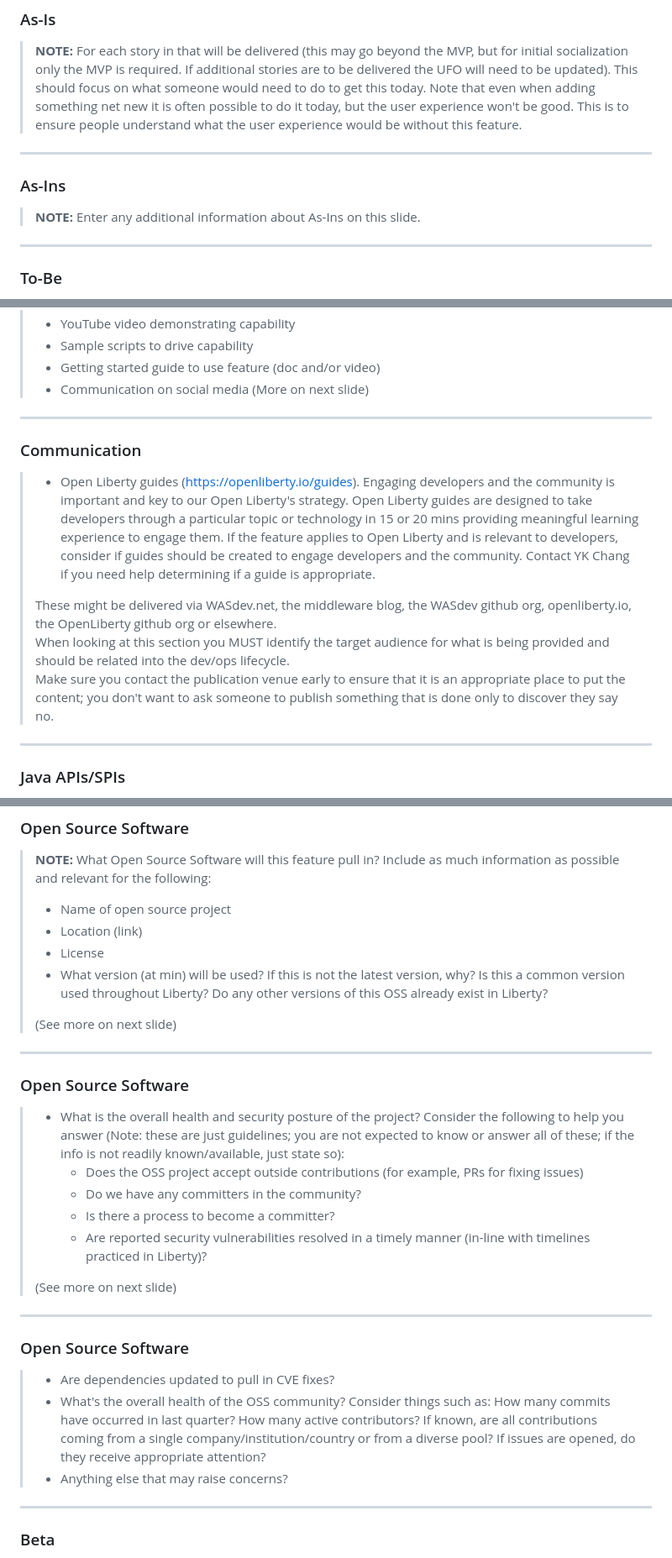
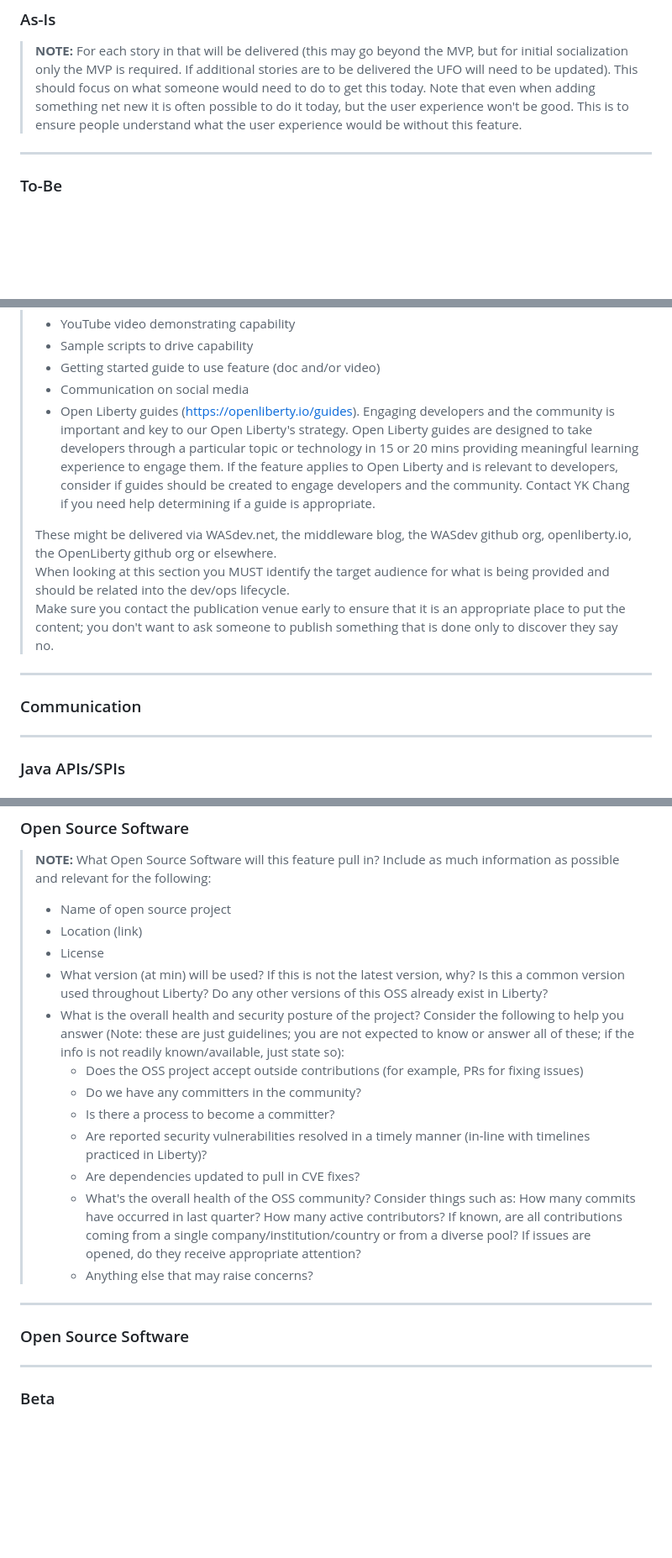
Before and after one commit to OpenLiberty/design-documents, a Markdown page: templates/ufo-template.md, 3 parts joined by grey strips. Shown at 84% size. Rendered like a GitHub page; blank space fills up the shorter version.

```diff
--- a/templates/ufo-template.md
+++ b/templates/ufo-template.md
@@ -80,9 +75,6 @@ CREATING SLIDES/PRESENTATION
 
 > **NOTE:** For each story in that will be delivered (this may go beyond the MVP, but for initial socialization only the MVP is required. If additional stories are to be delivered the UFO will need to be updated). This should focus on what someone would need to do to get this today. Note that even when adding something net new it is often possible to do it today, but the user experience won't be good. This is to ensure people understand what the user experience would be without this feature.
 
----
-### As-Ins
-> **NOTE:** Enter any additional information about As-Ins on this slide.
 
 ---
 ### To-Be
@@ -134,20 +122,18 @@ li  { font-size: 21px; }
 > - Sample scripts to drive capability
 > - Getting started guide to use feature (doc and/or video)
 > - Communication on social media
->(More on next slide)
+> - Open Liberty guides (https://openliberty.io/guides). Engaging developers and the community is important and key to our Open Liberty's strategy. Open Liberty guides are designed to take developers through a particular topic or technology in 15 or 20 mins providing meaningful learning experience to engage them. If the feature applies to Open Liberty and is relevant to developers, consider if guides should be created to engage developers and the community. Contact YK Chang if you need help determining if a guide is appropriate.
+>
+> These might be delivered via WASdev.net, the middleware blog, the WASdev github org, openliberty.io, the OpenLiberty github org or elsewhere.
+> When looking at this section you MUST identify the target audience for what is being provided and should be related into the dev/ops lifecycle.
+> Make sure you contact the publication venue early to ensure that it is an appropriate place to put the content; you don't want to ask someone to publish something that is done only to discover they say no.
+
 ---
 ### Communication
 <style scoped>
 p { font-size: 22px; }
 li  { font-size: 21px; }
 </style>
-> - Open Liberty guides (https://openliberty.io/guides). Engaging developers and the community is important and key to our Open Liberty's strategy. Open Liberty guides are designed to take developers through a particular topic or technology in 15 or 20 mins providing meaningful learning experience to engage them. If the feature applies to Open Liberty and is relevant to developers, consider if guides should be created to engage developers and the community. Contact YK Chang if you need help determining if a guide is appropriate.
->
-> These might be delivered via WASdev.net, the middleware blog, the WASdev github org, openliberty.io, the OpenLiberty github org or elsewhere.
-> When looking at this section you MUST identify the target audience for what is being provided and should be related into the dev/ops lifecycle.
-> Make sure you contact the publication venue early to ensure that it is an appropriate place to put the content; you don't want to ask someone to publish something that is done only to discover they say no.
-
-
 ---
 ### Java APIs/SPIs
 <style scoped>
@@ -291,25 +262,17 @@ li { font-size: 21px; }
 > - Location (link)
 > - License
 > - What version (at min) will be used? If this is not the latest version, why? Is this a common version used throughout Liberty? Do any other versions of this OSS already exist in Liberty?
->
-> (See more on next slide)
-
-
----
-### Open Source Software
 > - What is the overall health and security posture of the project? Consider the following to help you answer (Note: these are just guidelines; you are not expected to know or answer all of these; if the info is not readily known/available, just state so):
 >   - Does the OSS project accept outside contributions (for example, PRs for fixing issues)
 >   - Do we have any committers in the community?
 >   - Is there a process to become a committer?
 >   - Are reported security vulnerabilities resolved in a timely manner (in-line with timelines practiced in Liberty)?
->
-> (See more on next slide)
+>   - Are dependencies updated to pull in CVE fixes?
+>   - What's the overall health of the OSS community? Consider things such as: How many commits have occurred in last quarter? How many active contributors? If known, are all contributions coming from a single company/institution/country or from a diverse pool? If issues are opened, do they receive appropriate attention?
+>   - Anything else that may raise concerns?
 
 ---
 ### Open Source Software
->   - Are dependencies updated to pull in CVE fixes?
->   - What's the overall health of the OSS community? Consider things such as: How many commits have occurred in last quarter? How many active contributors? If known, are all contributions coming from a single company/institution/country or from a diverse pool? If issues are opened, do they receive appropriate attention?
->   - Anything else that may raise concerns?
 
 ---
 ### Beta
```
Also changed, not shown: other parts of templates/ufo-template.md (+9 -46 lines).
